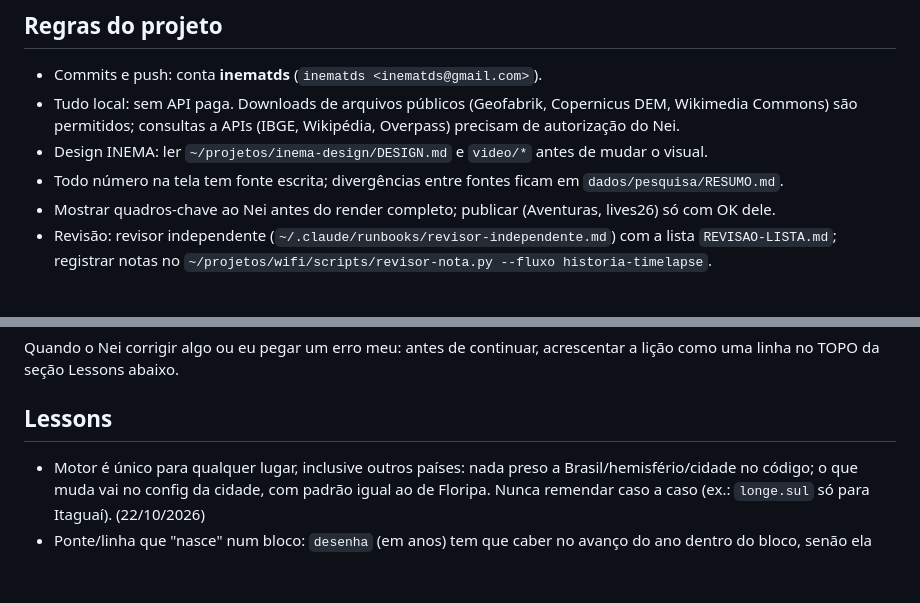
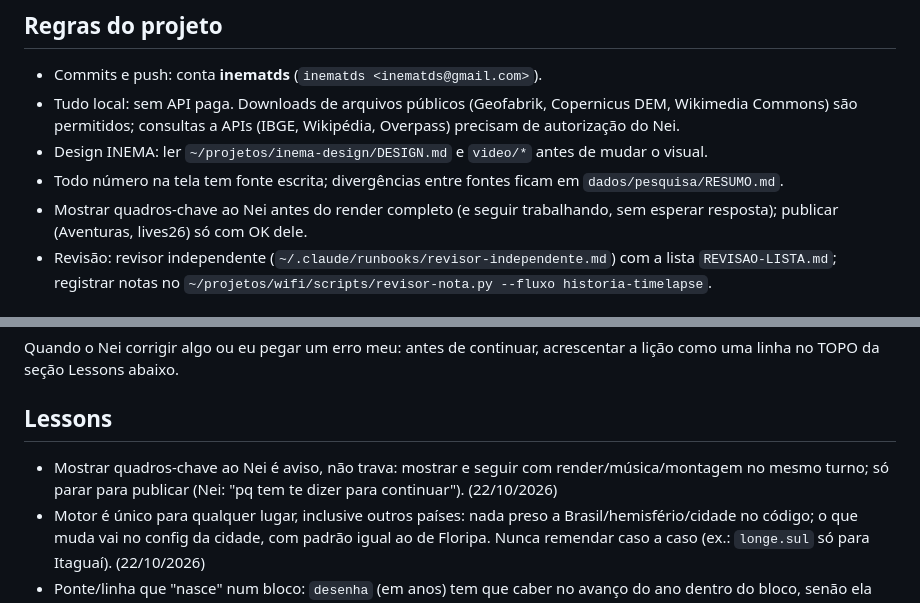
Before and after one commit to inematds/historia-timelapse, a Markdown page: CLAUDE.md, 2 parts joined by grey strips. Rendered like a GitHub page; blank space fills up the shorter version.

Commit message:
CLAUDE.md: mostrar quadros não trava o trabalho; só publicar espera OK
Co-Authored-By: Claude Opus 5.5 <noreply@anthropic.com>

```diff
--- a/CLAUDE.md
+++ b/CLAUDE.md
@@ -11,7 +11,7 @@ Timelapse 3D da história de cidades (mapa real + prédios do OSM + cartões com
 - Tudo local: sem API paga. Downloads de arquivos públicos (Geofabrik, Copernicus DEM, Wikimedia Commons) são permitidos; consultas a APIs (IBGE, Wikipédia, Overpass) precisam de autorização do Nei.
 - Design INEMA: ler `~/projetos/inema-design/DESIGN.md` e `video/*` antes de mudar o visual.
 - Todo número na tela tem fonte escrita; divergências entre fontes ficam em `dados/pesquisa/RESUMO.md`.
-- Mostrar quadros-chave ao Nei antes do render completo; publicar (Aventuras, lives26) só com OK dele.
+- Mostrar quadros-chave ao Nei antes do render completo (e seguir trabalhando, sem esperar resposta); publicar (Aventuras, lives26) só com OK dele.
 - Revisão: revisor independente (`~/.claude/runbooks/revisor-independente.md`) com a lista `REVISAO-LISTA.md`; registrar notas no `~/projetos/wifi/scripts/revisor-nota.py --fluxo historia-timelapse`.
 
 ## Regra do motor: versão narrada = camada de áudio (Nei, 21/10/2026)
@@ -25,6 +25,7 @@ Timelapse 3D da história de cidades (mapa real + prédios do OSM + cartões com
 Quando o Nei corrigir algo ou eu pegar um erro meu: antes de continuar, acrescentar a lição como uma linha no TOPO da seção Lessons abaixo.
 
 ## Lessons
+- Mostrar quadros-chave ao Nei é aviso, não trava: mostrar e seguir com render/música/montagem no mesmo turno; só parar para publicar (Nei: "pq tem te dizer para continuar"). (22/10/2026)
 - Motor é único para qualquer lugar, inclusive outros países: nada preso a Brasil/hemisfério/cidade no código; o que muda vai no config da cidade, com padrão igual ao de Floripa. Nunca remendar caso a caso (ex.: `longe.sul` só para Itaguaí). (22/10/2026)
 - Ponte/linha que "nasce" num bloco: `desenha` (em anos) tem que caber no avanço do ano dentro do bloco, senão ela fica pela metade e as torres não aparecem; câmera lateral = bearing perpendicular à ponte (Hercílio do norte, bearing −180, alvo ~200 m ao sul dela). Conferir o quadro depois da chegada da câmera (45% do bloco). (22/10/2026)
 - Globo: desenhar a Terra pixel a pixel (ortográfica inversa) com Blue Marble + recorte regional em alta + textura da cidade, terminando no mesmo m/px do mapa 3D (ls ≈ zoom + log2 do cos da latitude); BitmapLayer grande do deck (satélite ao redor) não apareceu — usar fundo de duas cores com a cor tirada do quadro. Igualar a cor média da textura ao satélite (`cor_satelite`) some com o retângulo. (21/10/2026)
```
